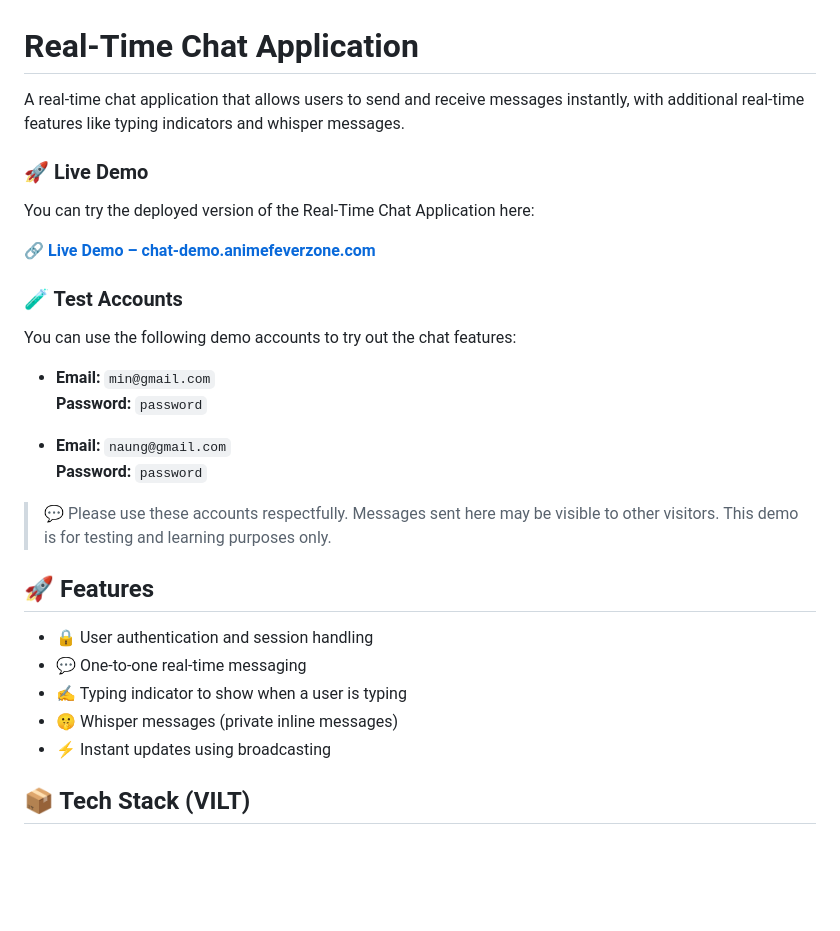
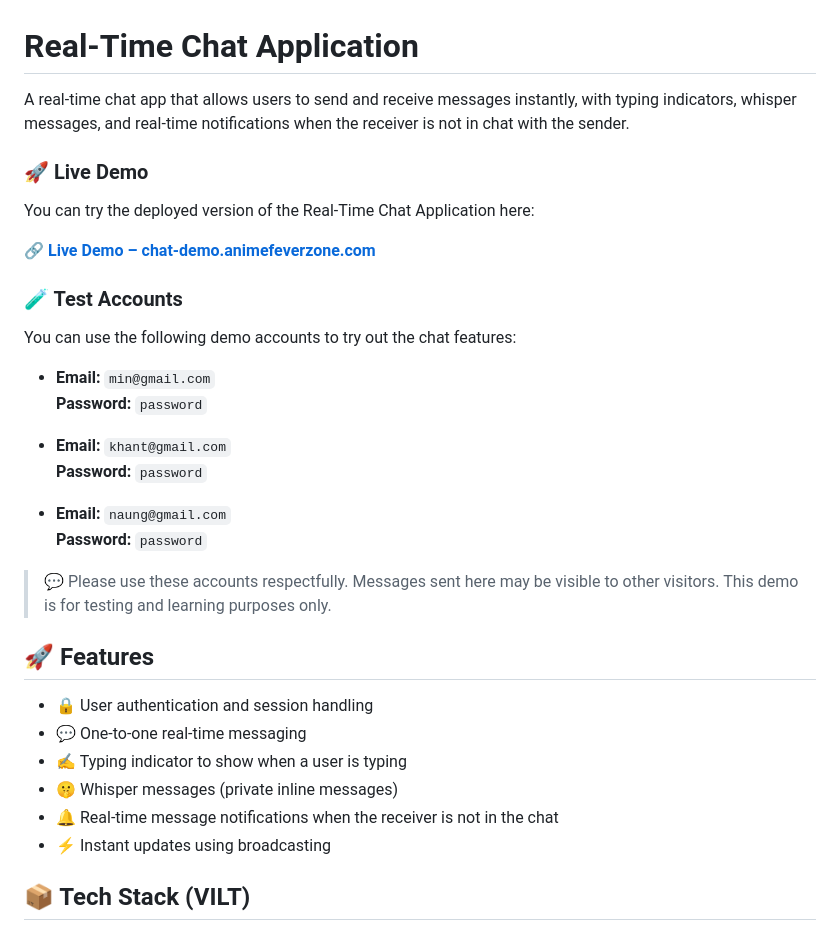
Before and after one commit to MinKhantNaung/laravel-vue-live-chat-with-reverb, a Markdown page: README.md, the part around the change. Drawn GitHub-style; blank space fills up the shorter version.

Commit message:
Update README.md (describe new noti feature)

```diff
--- a/README.md
+++ b/README.md
@@ -1,6 +1,6 @@
 # Real-Time Chat Application
 
-A real-time chat application that allows users to send and receive messages instantly, with additional real-time features like typing indicators and whisper messages.
+A real-time chat app that allows users to send and receive messages instantly, with typing indicators, whisper messages, and real-time notifications when the receiver is not in chat with the sender.
 
 ### 🚀 Live Demo
 
@@ -15,6 +15,9 @@ You can use the following demo accounts to try out the chat features:
 - **Email:** `min@gmail.com`
   **Password:** `password`
 
+- **Email:** `khant@gmail.com`
+  **Password:** `password`
+
 - **Email:** `naung@gmail.com`
   **Password:** `password`
 
@@ -26,6 +29,7 @@ You can use the following demo accounts to try out the chat features:
 - 💬 One-to-one real-time messaging
 - ✍️ Typing indicator to show when a user is typing
 - 🤫 Whisper messages (private inline messages)
+- 🔔 Real-time message notifications when the receiver is not in the chat
 - ⚡ Instant updates using broadcasting
 
 ## 📦 Tech Stack (VILT)
```
